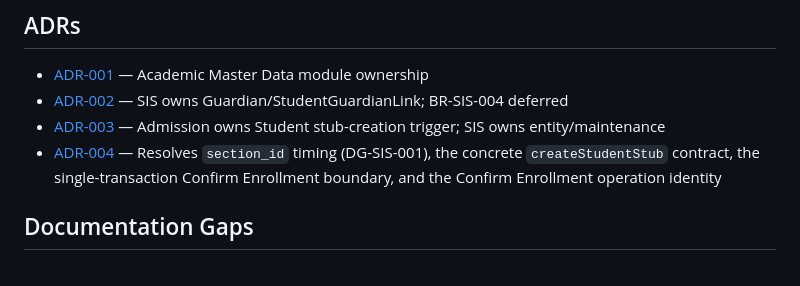
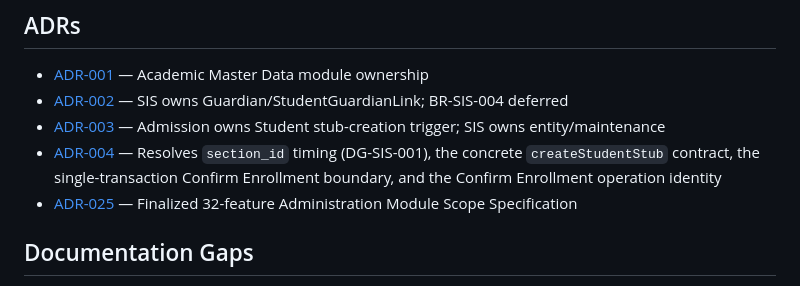
Before and after one commit to preetamkumar017/School-Management-System-CI4, a Markdown page: docs/design/README.md, the part around the change. GitHub-like rendering.

Commit message:
feat: add ADR-025 to document the 32-feature administration module scope specification

```diff
--- a/docs/design/README.md
+++ b/docs/design/README.md
@@ -17,6 +17,8 @@ Authoritative, current-state design documentation. Each file reflects the latest
 - [ADR-002](../ADR/ADR-002-sis-guardian-ownership-and-br-sis-004-deferral.md) — SIS owns Guardian/StudentGuardianLink; BR-SIS-004 deferred
 - [ADR-003](../ADR/ADR-003-student-stub-creation-ownership.md) — Admission owns Student stub-creation trigger; SIS owns entity/maintenance
 - [ADR-004](../ADR/ADR-004-student-stub-creation-shape-and-section-id-timing.md) — Resolves `section_id` timing (DG-SIS-001), the concrete `createStudentStub` contract, the single-transaction Confirm Enrollment boundary, and the Confirm Enrollment operation identity
+- [ADR-025](../ADR/ADR-025-administration-module-feature-scope.md) — Finalized 32-feature Administration Module Scope Specification
+
 
 ## Documentation Gaps
 - [DG-SIS-001](sis/DG-SIS-001.md) — `Student.section_id` creation-time timing/mechanism. **Resolved 2026-08-06, see ADR-004.**
```
Also changed, not shown: docs/ADR/ADR-025-administration-module-feature-scope.md (added, +281 -0 lines).
